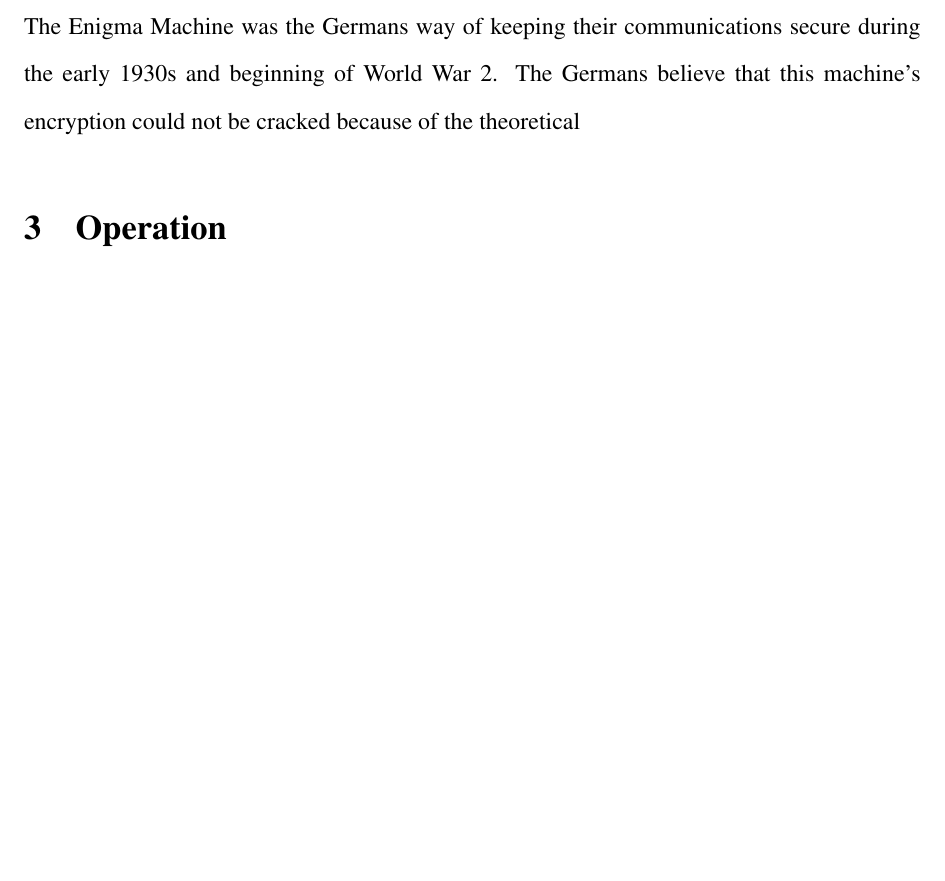
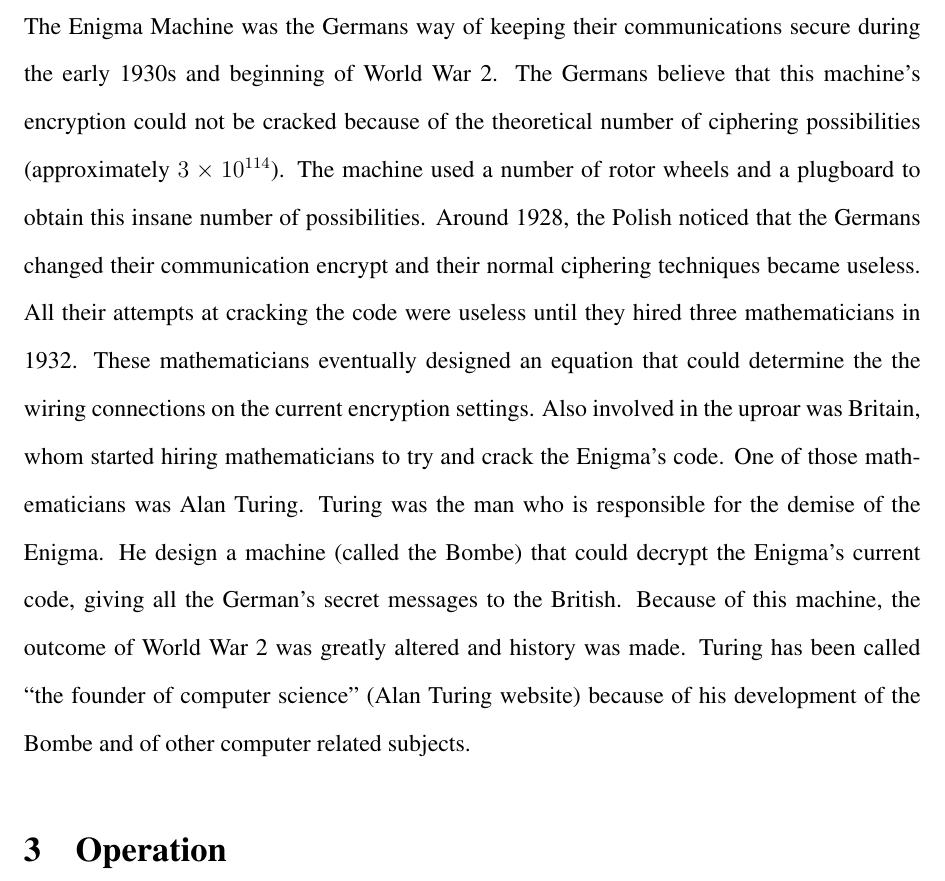
Before and after one commit to NuclearKev/library-project, a LaTeX document (enigma.tex): part of page 3 of 4, cut so that both start at the same text, the shorter picture padded with empty space. Compiled offline with pdfLaTeX.

Commit message:
Finished the history

```diff
--- a/enigma.tex
+++ b/enigma.tex
@@ -62,7 +62,22 @@ This is a test~\cite{hold}.
 \section{History}
 The Enigma Machine was the Germans way of keeping their communications secure
 during the early 1930s and beginning of World War 2. The Germans believe that
-this machine's encryption could not be cracked because of the theoretical
+this machine's encryption could not be cracked because of the theoretical number
+of ciphering possibilities (approximately $3 \times 10^{114}$). The machine used a
+number of rotor wheels and a plugboard to obtain this insane number of
+possibilities. Around 1928, the Polish noticed that the Germans changed their
+communication encrypt and their normal ciphering techniques became useless. All
+their attempts at cracking the code were useless until they hired three
+mathematicians in 1932. These mathematicians eventually designed an equation that
+could determine the the wiring connections on the current encryption settings.
+Also involved in the uproar was Britain, whom started hiring mathematicians to
+try and crack the Enigma's code. One of those mathematicians was Alan Turing.
+Turing was the man who is responsible for the demise of the Enigma. He design a
+machine (called the Bombe) that could decrypt the Enigma's current code, giving
+all the German's secret messages to the British. Because of this machine, the
+outcome of World War 2 was greatly altered and history was made. Turing has been
+called ``the founder of computer science'' (Alan Turing website) because of his
+development of the Bombe and of other computer related subjects.
 
 \section{Operation}
 
```
